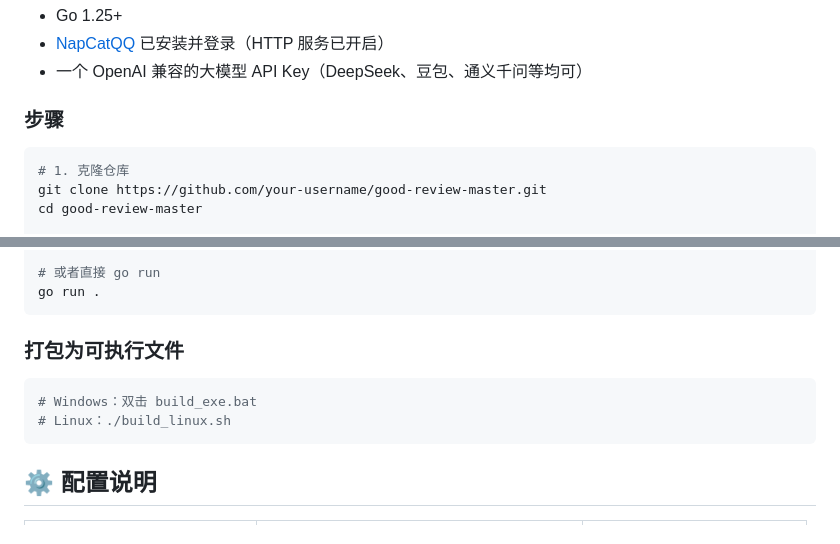
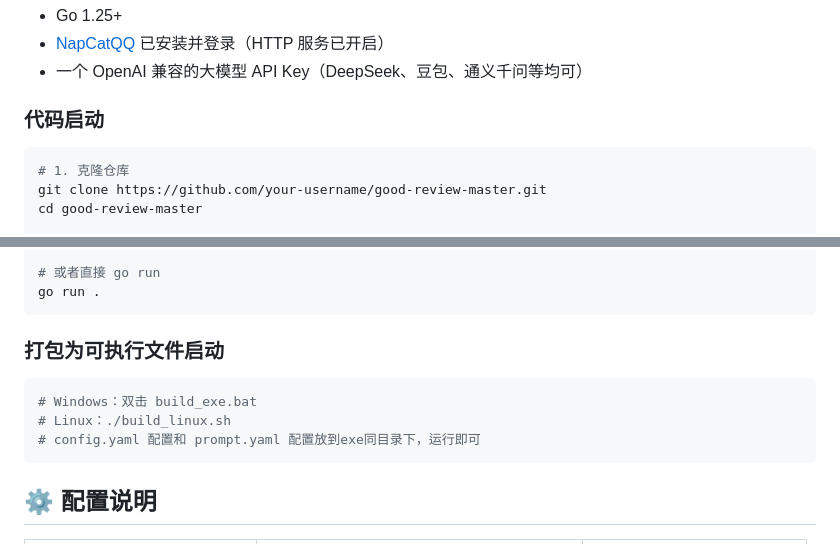
Before and after one commit to CanWeakerWriteStrongCode/good-review-master, a Markdown page: README.md, 2 parts joined by grey strips. GitHub-like rendering.

Commit message:
docs(readme): 更新启动步骤和打包说明
- 将步骤标题修改为代码启动
- 更新打包为可执行文件启动的说明
- 添加配置文件放置说明

````diff
--- a/README.md
+++ b/README.md
@@ -60,7 +60,7 @@ QQ ←→ NapCatQQ (本地 HTTP API) ←→ Go Bot (轮询) ←→ LLM API (Open
 - [NapCatQQ](https://github.com/NapNeko/NapCatQQ) 已安装并登录（HTTP 服务已开启）
 - 一个 OpenAI 兼容的大模型 API Key（DeepSeek、豆包、通义千问等均可）
 
-### 步骤
+### 代码启动
 
 ```bash
 # 1. 克隆仓库
@@ -80,11 +80,12 @@ cp config_example.yaml config.yaml
 go run .
 ```
 
-### 打包为可执行文件
+### 打包为可执行文件启动
 
 ```bash
 # Windows：双击 build_exe.bat
 # Linux：./build_linux.sh
+# config.yaml 配置和 prompt.yaml 配置放到exe同目录下，运行即可
 ```
 
 ## ⚙ 配置说明
````
